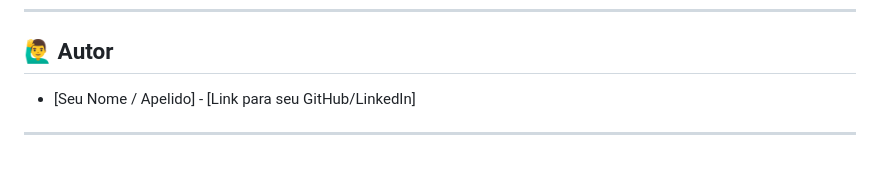
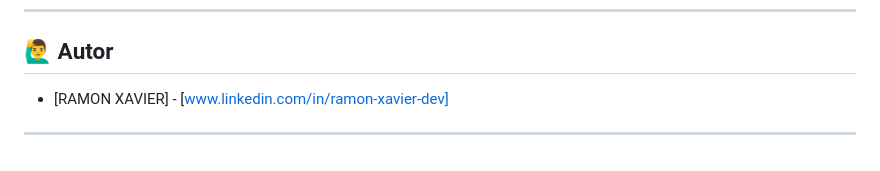
Before and after one commit to RamonXavier161/Sistema-de-Comiss-o-de-Vendas, a Markdown page: README.md, the part around the change. GitHub-like rendering.

Commit message:
MEU CONTATO

```diff
--- a/README.md
+++ b/README.md
@@ -102,6 +102,6 @@ A utilização de **SweetAlert2** (`showPopup`, `showConfirmation`) é uma excel
 
 ## 🙋‍♂️ Autor
 
-  * [Seu Nome / Apelido] - [Link para seu GitHub/LinkedIn]
+  * [RAMON XAVIER] - [www.linkedin.com/in/ramon-xavier-dev]
 
 -----
```
